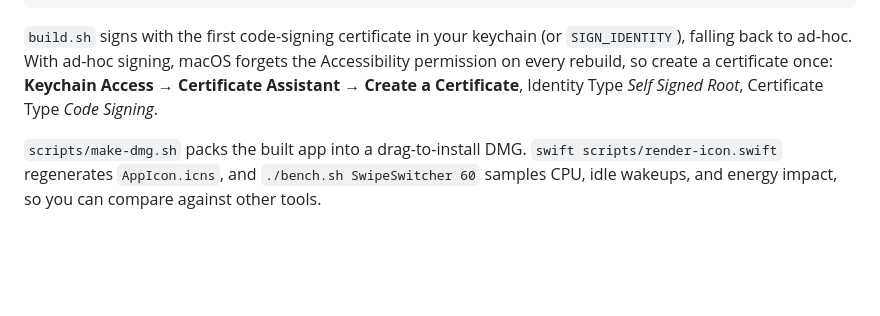
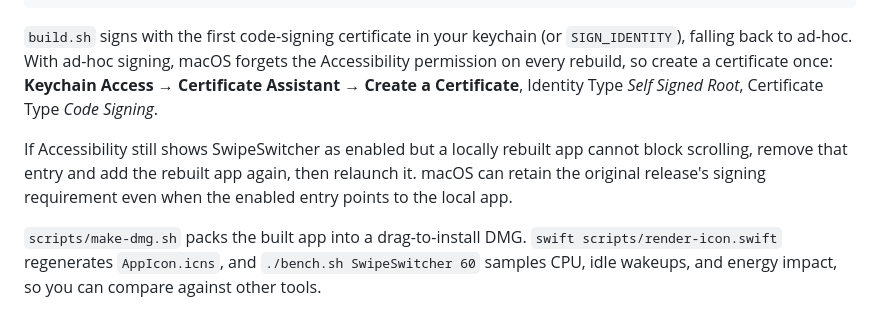
Before and after one commit to haonlabs/SwipeSwitcher, a Markdown page: README.md, the part around one of its changes. Drawn GitHub-style; blank space fills up the shorter version.

```diff
--- a/README.md
+++ b/README.md
@@ -81,6 +97,10 @@ falling back to ad-hoc. With ad-hoc signing, macOS forgets the Accessibility per
 rebuild, so create a certificate once: **Keychain Access → Certificate Assistant → Create a
 Certificate**, Identity Type *Self Signed Root*, Certificate Type *Code Signing*.
 
+If Accessibility still shows SwipeSwitcher as enabled but a locally rebuilt app cannot block
+scrolling, remove that entry and add the rebuilt app again, then relaunch it. macOS can retain
+the original release's signing requirement even when the enabled entry points to the local app.
+
 `scripts/make-dmg.sh` packs the built app into a drag-to-install DMG.
 `swift scripts/render-icon.swift` regenerates `AppIcon.icns`, and `./bench.sh SwipeSwitcher 60`
 samples CPU, idle wakeups, and energy impact, so you can compare against other tools.
```
Also changed, not shown: other parts of README.md (+22 -6 lines), CHANGELOG.md (+19 -0 lines), docs/previews/switcher-dark.png (added), docs/previews/switcher-light.png (added), 7 other files.
